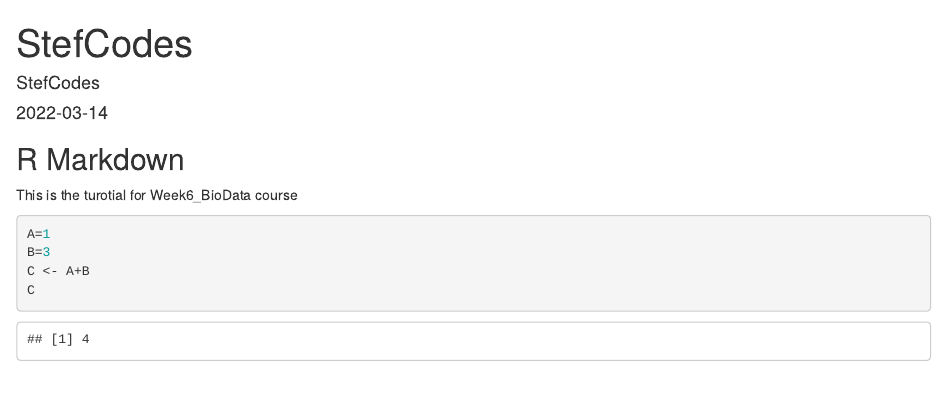
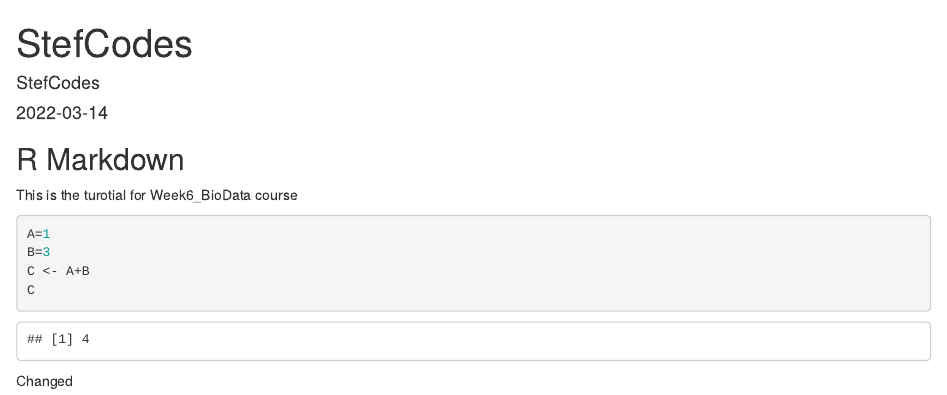
Before and after one commit to rforbiodatascience22/group-4-git-tutorial, an R Markdown document (Stefanos.Rmd): the page in a window 1100 px wide, from its top. Rendered offline with R 4.5, knitr and Pandoc, with nearby package versions.

Commit message:
added comment

````diff
--- a/Stefanos.Rmd
+++ b/Stefanos.Rmd
@@ -18,3 +18,4 @@ B=3
 C <- A+B
 C
 ```
+Changed
````
